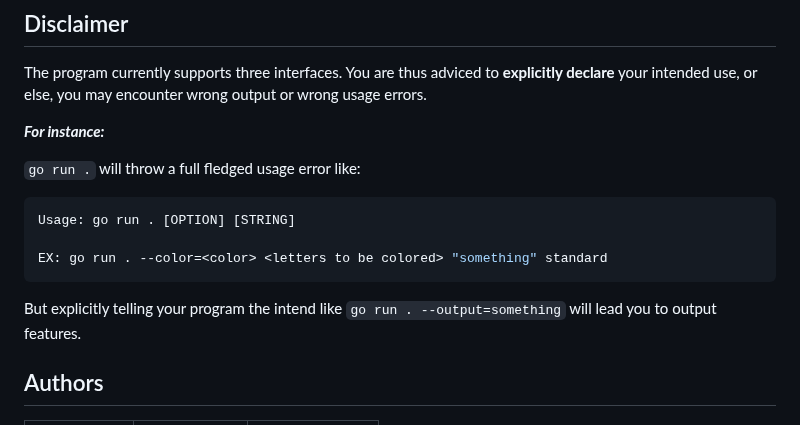
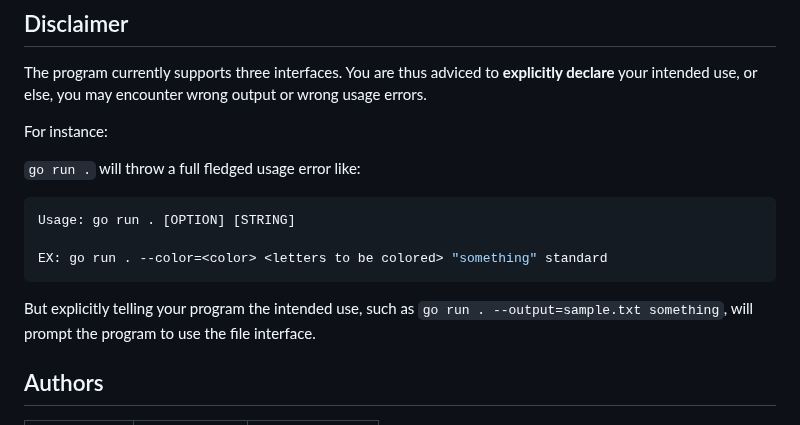
Before and after one commit to adiozdaniel/ascii-art, a Markdown page: README.md, the part around one of its changes. GitHub-like rendering.

````diff
--- a/README.md
+++ b/README.md
@@ -207,7 +209,7 @@ On the terminal, you should be able to see letters ***h*** and ***o*** in mint a
 
 The program currently supports three interfaces. You are thus adviced to **explicitly declare** your intended use, or else, you may encounter wrong output or wrong usage errors.
 
-***For instance:***
+For instance:
 
 `go run .` will throw a full fledged usage error like:
 
@@ -217,7 +219,7 @@ Usage: go run . [OPTION] [STRING]
 EX: go run . --color=<color> <letters to be colored> "something" standard
 ```
 
-But explicitly telling your program the intend like `go run . --output=something` will lead you to output features.
+But explicitly telling your program the intended use, such as `go run . --output=sample.txt something`, will prompt the program to use the file interface.
 
 ## Authors
 
````
Also changed, not shown: other parts of README.md (+13 -11 lines).
